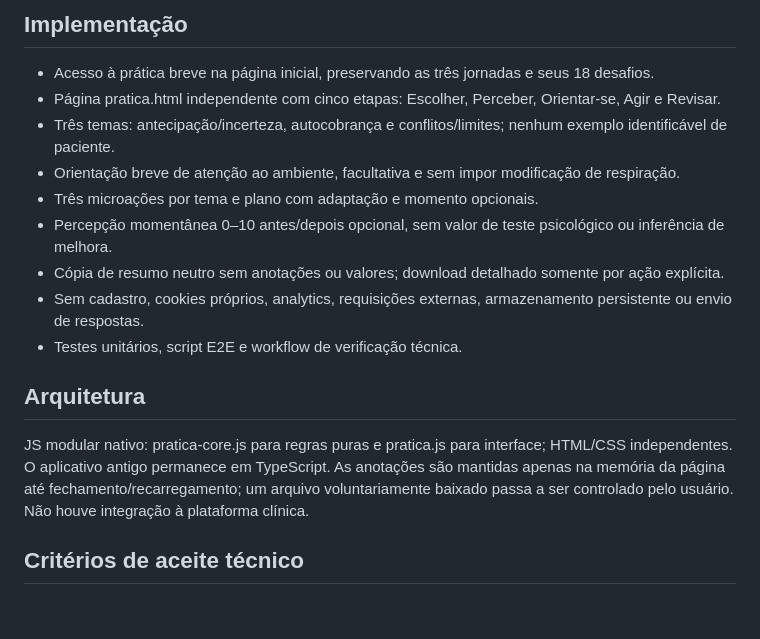
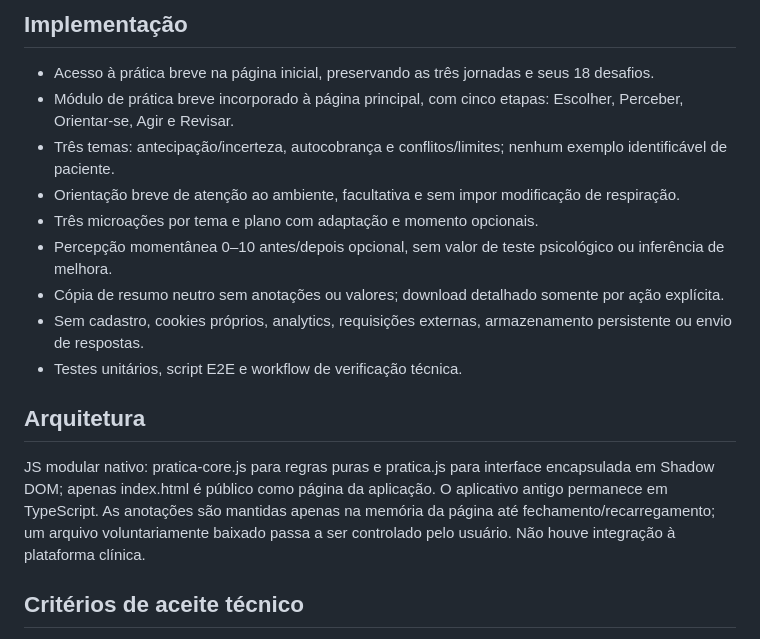
Before and after one commit to ricmurtapsicologia/Trilha-da-clareza, a Markdown page: docs/BLUEPRINT_GERACAO_VALOR_20261104.md, the part around the change. GitHub-like rendering; blank space fills up the shorter version.

Commit message:
docs: consolidar em uma URL e ajustar módulo visual

```diff
--- a/docs/BLUEPRINT_GERACAO_VALOR_20261104.md
+++ b/docs/BLUEPRINT_GERACAO_VALOR_20261104.md
@@ -6,7 +6,7 @@ Transformar aprendizagem em habilidade aplicável: perceber uma situação, orie
 
 ## Implementação
 - Acesso à prática breve na página inicial, preservando as três jornadas e seus 18 desafios.
-- Página pratica.html independente com cinco etapas: Escolher, Perceber, Orientar-se, Agir e Revisar.
+- Módulo de prática breve incorporado à página principal, com cinco etapas: Escolher, Perceber, Orientar-se, Agir e Revisar.
 - Três temas: antecipação/incerteza, autocobrança e conflitos/limites; nenhum exemplo identificável de paciente.
 - Orientação breve de atenção ao ambiente, facultativa e sem impor modificação de respiração.
 - Três microações por tema e plano com adaptação e momento opcionais.
@@ -16,7 +16,7 @@ Transformar aprendizagem em habilidade aplicável: perceber uma situação, orie
 - Testes unitários, script E2E e workflow de verificação técnica.
 
 ## Arquitetura
-JS modular nativo: pratica-core.js para regras puras e pratica.js para interface; HTML/CSS independentes. O aplicativo antigo permanece em TypeScript. As anotações são mantidas apenas na memória da página até fechamento/recarregamento; um arquivo voluntariamente baixado passa a ser controlado pelo usuário. Não houve integração à plataforma clínica.
+JS modular nativo: pratica-core.js para regras puras e pratica.js para interface encapsulada em Shadow DOM; apenas index.html é público como página da aplicação. O aplicativo antigo permanece em TypeScript. As anotações são mantidas apenas na memória da página até fechamento/recarregamento; um arquivo voluntariamente baixado passa a ser controlado pelo usuário. Não houve integração à plataforma clínica.
 
 ## Critérios de aceite técnico
 1. Instalar dependências fixadas com npm ci --ignore-scripts --no-audit --no-fund.
```
